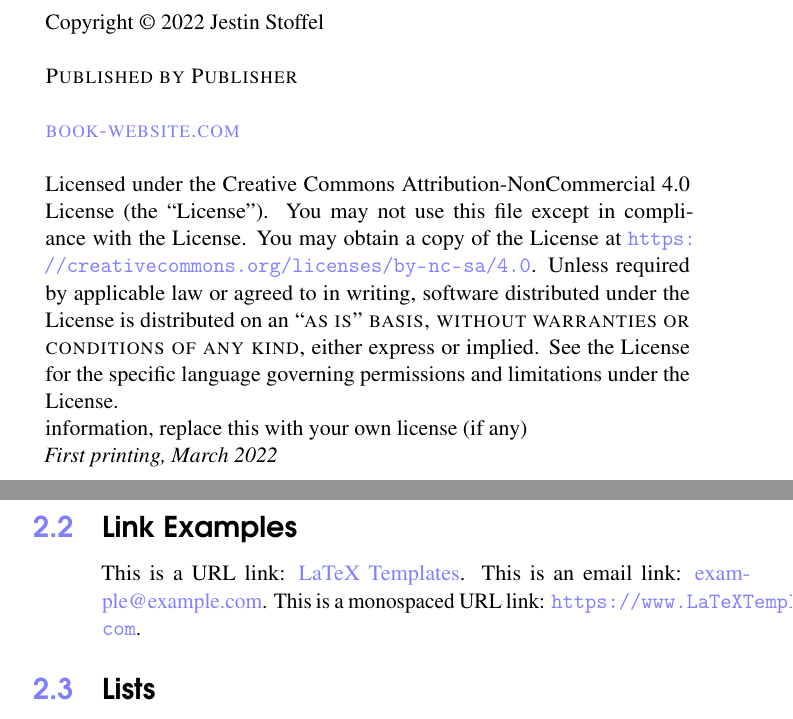
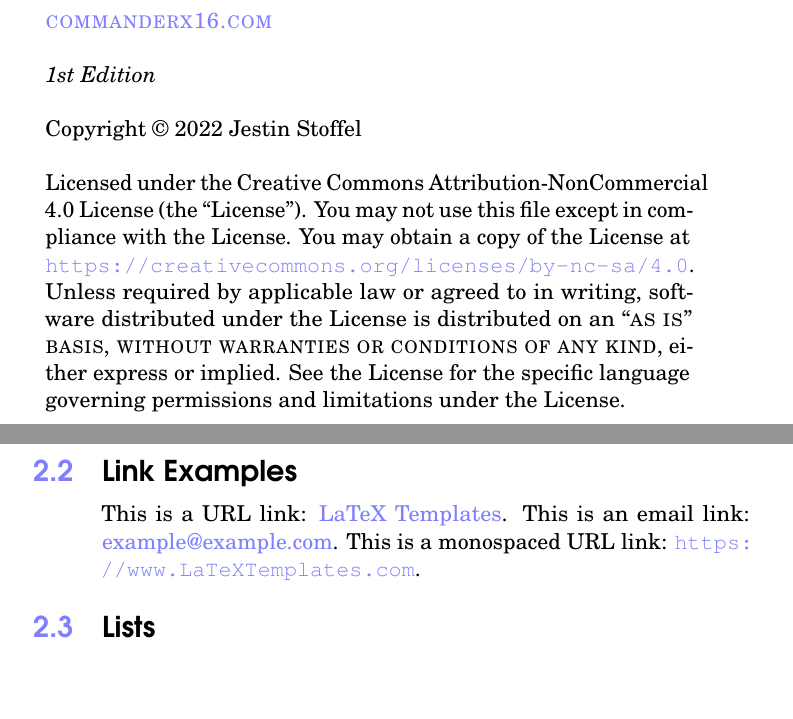
Before and after one commit to X16Community/x16-user-guide, a LaTeX document (manual.tex, which reads CommodoreBlueBook.cls): two parts of pages 2 and 17 of 33 before the commit and two parts of pages 2 and 17 of 35 after it, joined at a grey line, cut at the place of the change, the shorter picture padded with empty space. Compiled offline with pdfLaTeX.

Commit message:
Fix fonts and cover

```diff
--- a/CommodoreBlueBook.cls
+++ b/CommodoreBlueBook.cls
@@ -81,9 +81,9 @@
 \usepackage[utf8]{inputenc} % Required for inputting international characters
 \usepackage[T1]{fontenc} % Output font encoding for international characters
 
-\usepackage{avant} % Use the Avantgarde font for headings
+\usepackage{librebaskerville} % Use the Libre Baskerville font for serif
 
-\usepackage{mathptmx} % Use the Adobe Times Roman as the default text font together with math symbols from the Sym­bol, Chancery and Com­puter Modern fonts
+\usepackage{newcent} % Use the New Century font for sas serif
 
 \usepackage{microtype} % Improve typography
 
@@ -544,7 +544,7 @@
 
 	\begin{tikzpicture}[remember picture, overlay]
 		\node [inner sep=0pt] at (current page.center) {#1}; % Background image
-		\node [anchor=north, inner sep=1.25cm, text opacity=1, minimum height=0.0\paperheight, minimum width=\paperwidth, text width=0.8\paperwidth] at (current page.north) {#2}; % Top
+		\node [anchor=north, inner sep=1.25cm, text opacity=1, minimum height=0.2\paperheight, minimum width=\paperwidth, text width=0.8\paperwidth] at (current page.north) {#2}; % Top
 		\node [anchor=south, inner sep=1.25cm, text opacity=1, minimum height=0.3\paperheight, minimum width=\paperwidth, text width=0.8\paperwidth] at (current page.south) {#3}; % Bottom
 	\end{tikzpicture}
 
--- a/manual.tex
+++ b/manual.tex
@@ -79,11 +79,13 @@
 
 ~\vfill % Push the text down to the bottom of the page
 
+% \noindent \textsc{Published by Publisher}\\ % Publisher
+
+\noindent \textsc{\href{https://www.commanderx16.com}{commanderx16.com}}\\ % URL
+
+\noindent \textit{1st Edition}\\ % Printing/edition date
+
 \noindent Copyright \copyright\ 2022 Jestin Stoffel\\ % Copyright notice
-
-\noindent \textsc{Published by Publisher}\\ % Publisher
-
-\noindent \textsc{\href{https://www.latextemplates.com/template/legrand-orange-book}{book-website.com}}\\ % URL
 
 \noindent Licensed under the Creative Commons Attribution-NonCommercial 4.0
 License (the ``License''). You may not use this file except in compliance with
@@ -92,10 +94,7 @@ the License. You may obtain a copy of the License at
 applicable law or agreed to in writing, software distributed under the License
 is distributed on an \textsc{``as is'' basis, without warranties or conditions
 of any kind}, either express or implied. See the License for the specific
-language governing permissions and limitations under the License.\\ % License
-information, replace this with your own license (if any)
-
-\noindent \textit{First printing, March 2022} % Printing/edition date
+language governing permissions and limitations under the License.\\ % License information, replace this with your own license (if any)
 
 %----------------------------------------------------------------------------------------
 %	TABLE OF CONTENTS
```
Also changed, not shown: Images/cover.png, manual.tex (4 more changed lines), 1 other file.
